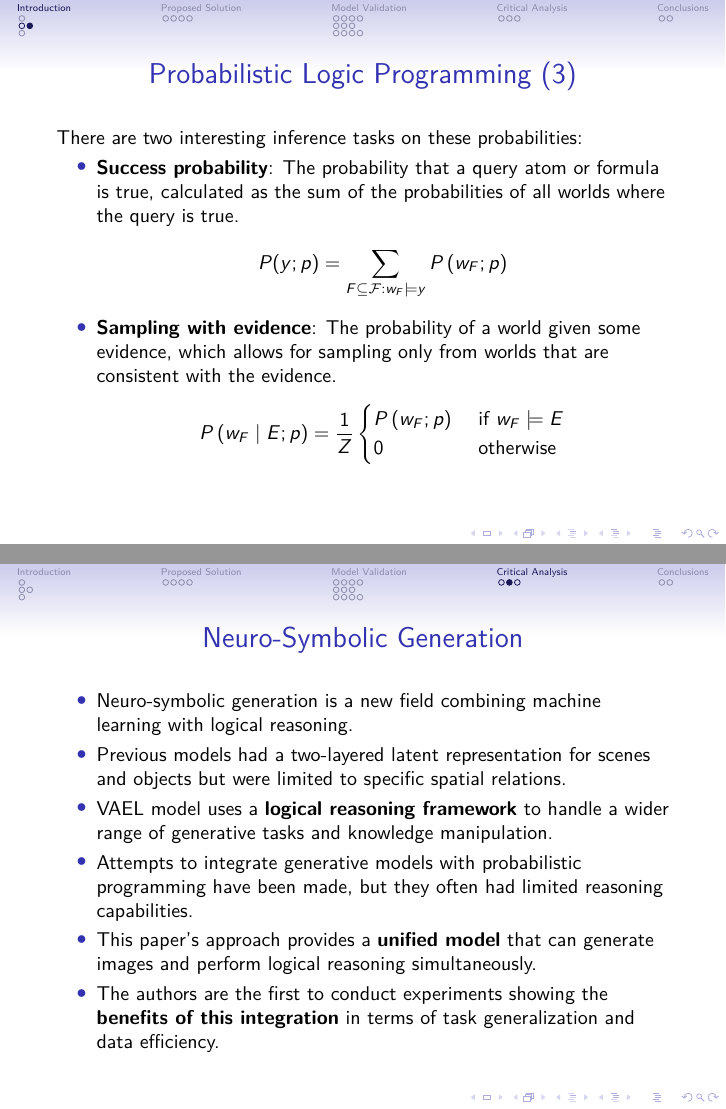
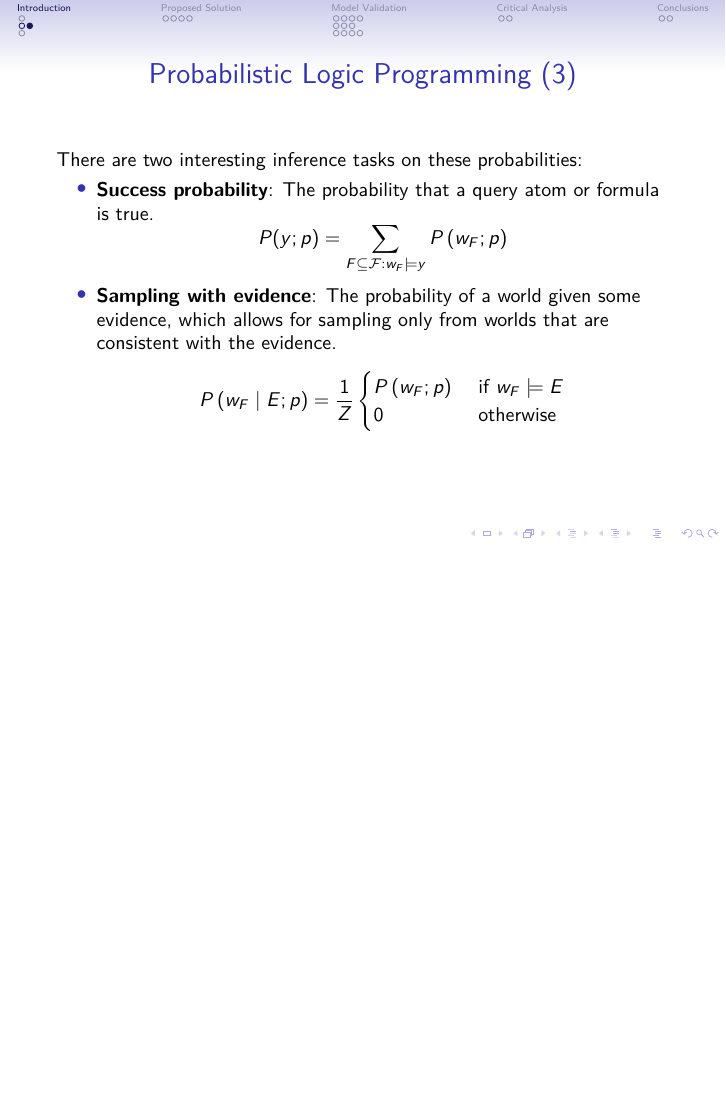
Before and after one commit to laravignotto/uni-generative-ai, LaTeX slides (paper-discussion/presentation.tex): pages 6 and 30 of 33 before the commit and page 6 of 32 after it, the two joined at a grey line, the shorter picture padded with empty space. Compiled offline with pdfLaTeX.

Commit message:
Fixed paper presentation

```diff
--- a/paper-discussion/presentation.tex
+++ b/paper-discussion/presentation.tex
@@ -109,7 +96,7 @@
     \frametitle{Probabilistic Logic Programming (3)}
     There are two interesting inference tasks on these probabilities:
     \begin{itemize}
-        \item \textbf{Success probability}: The probability that a query atom or formula is true, calculated as the sum of the probabilities of all worlds where the query is true.
+        \item \textbf{Success probability}: The probability that a query atom or formula is true.%, calculated as the sum of the probabilities of all worlds where the query is true.
         $$
             P(y ; p)=\sum_{F \subseteq \mathcal{F}: w_{F} \models y} P\left(w_{F} ; p\right)
         $$
@@ -593,23 +525,6 @@
         \item VAEL model uses a \textbf{logical reasoning framework} to handle a wider range of generative tasks and knowledge manipulation.
         \item Attempts to integrate generative models with probabilistic programming have been made, but they often had limited reasoning capabilities.
         \item This paper's approach provides a \textbf{unified model} that can generate images and perform logical reasoning simultaneously.
-        % \item The work cited as [60] was an early attempt to combine generative models with logic, but it had limitations in application and integration.
-        % The authors of the paper have developed a probabilistic graphical model that integrates the symbolic and perceptual aspects more effectively.
-        \item The authors are the first to conduct experiments showing the \textbf{benefits of this integration} in terms of task generalization and data efficiency.
-    \end{itemize}
-}
-
-
-\frame{
-    \frametitle{Neuro-Symbolic Generation}
-    \begin{itemize}
-        \item Neuro-symbolic generation is a new field combining machine learning with logical reasoning.
-        \item Previous models had a two-layered latent representation for scenes and objects but were limited to specific spatial relations.
-        \item VAEL model uses a \textbf{logical reasoning framework} to handle a wider range of generative tasks and knowledge manipulation.
-        \item Attempts to integrate generative models with probabilistic programming have been made, but they often had limited reasoning capabilities.
-        \item This paper's approach provides a \textbf{unified model} that can generate images and perform logical reasoning simultaneously.
-        % \item The work cited as [60] was an early attempt to combine generative models with logic, but it had limitations in application and integration.
-        % The authors of the paper have developed a probabilistic graphical model that integrates the symbolic and perceptual aspects more effectively.
         \item The authors are the first to conduct experiments showing the \textbf{benefits of this integration} in terms of task generalization and data efficiency.
     \end{itemize}
 }
```
Also changed, not shown: paper-discussion/presentation.pdf, paper-discussion/presentation.tex (73 more changed lines).
